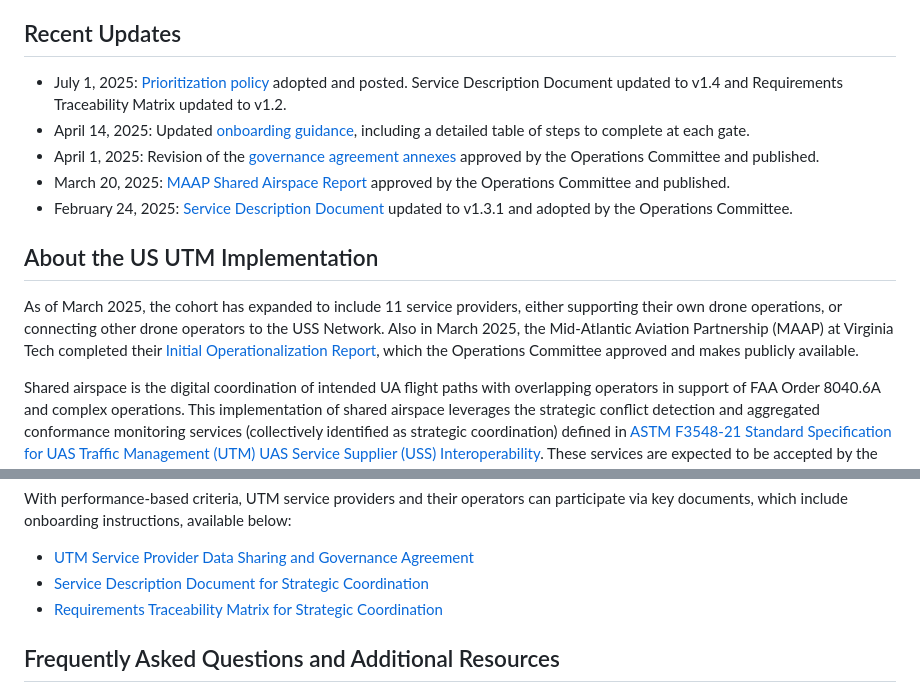
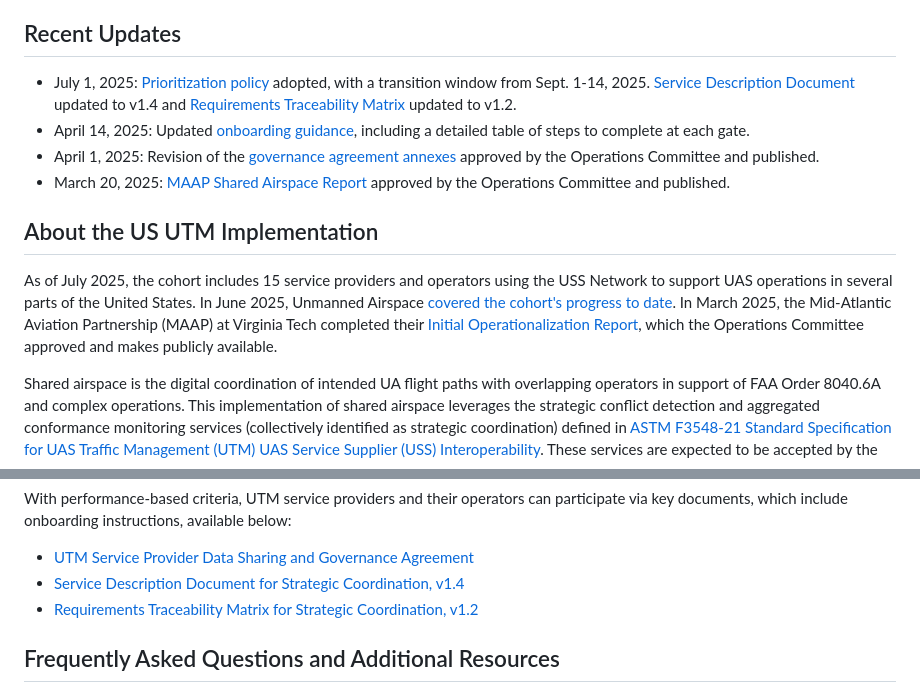
Before and after one commit to utmimplementationus/getstarted, a Markdown page: README.md, 2 parts joined by grey strips. Drawn GitHub-style.

```diff
--- a/README.md
+++ b/README.md
@@ -3,15 +3,15 @@
 UAS Traffic Management (UTM) implementation in the US is the operationalization of UTM services to support complex UAS operations, with an initial focus on furthering shared airspace.
 
 ## Recent Updates
-+ July 1, 2025: [Prioritization policy](./docs/prioritization-policy-07012025.md) adopted and posted. Service Description Document updated to v1.4 and Requirements Traceability Matrix updated to v1.2.
++ July 1, 2025: [Prioritization policy](./docs/prioritization-policy-07012025.md) adopted, with a transition window from Sept. 1-14, 2025. [Service Description Document](./docs/UA-UA_Strategic_Coordination_SDD_V1.4.pdf) updated to v1.4 and [Requirements Traceability Matrix](./docs/SCD-RTM-V1.2.xlsx) updated to v1.2.
 + April 14, 2025: Updated [onboarding guidance](onboarding.md), including a detailed table of steps to complete at each gate.
 + April 1, 2025: Revision of the [governance agreement annexes](./docs/USP_Agreement_04012025.pdf) approved by the Operations Committee and published.
 + March 20, 2025: [MAAP Shared Airspace Report](./docs/Shared_Airspace_Report_v1_FINAL.pdf) approved by the Operations Committee and published.
-+ February 24, 2025: [Service Description Document](./docs/UA-UA_Strategic_Coordination_Service_Description_Document_V1.3.1.pdf) updated to v1.3.1 and adopted by the Operations Committee.
+
 
 ## About the US UTM Implementation
 
-As of March 2025, the cohort has expanded to include 11 service providers, either supporting their own drone operations, or connecting other drone operators to the USS Network. Also in March 2025, the Mid-Atlantic Aviation Partnership (MAAP) at Virginia Tech completed their [Initial Operationalization Report](./docs/Shared_Airspace_Report_v1_FINAL.pdf), which the Operations Committee approved and makes publicly available.
+As of July 2025, the cohort includes 15 service providers and operators using the USS Network to support UAS operations in several parts of the United States. In June 2025, Unmanned Airspace [covered the cohort's progress to date](https://www.unmannedairspace.info/uncategorized/one-year-on-assessing-challenges-and-achievements-of-the-us-utm-implementation-programme/). In March 2025, the Mid-Atlantic Aviation Partnership (MAAP) at Virginia Tech completed their [Initial Operationalization Report](./docs/Shared_Airspace_Report_v1_FINAL.pdf), which the Operations Committee approved and makes publicly available.
 
 Shared airspace is the digital coordination of intended UA flight paths with overlapping operators in support of FAA Order 8040.6A and complex operations. This implementation of shared airspace leverages the strategic conflict detection and aggregated conformance monitoring services (collectively identified as strategic coordination) defined in [ASTM F3548-21 Standard Specification for UAS Traffic Management (UTM) UAS Service Supplier (USS) Interoperability](https://www.astm.org/f3548-21.html). These services are expected to be accepted by the FAA per the [Near Term Approvals Process (NTAP)](https://www.faa.gov/uas/advanced_operations/traffic_management) and incorporate participation and feedback from the FAA and NASA. Participants include Service Providers and Operators with the need to reduce UA to UA risk and who have signed the agreement available on this page.
 
@@ -30,8 +30,8 @@ Shared airspace is built around these guiding principles:
 With performance-based criteria, UTM service providers and their operators can participate via key documents, which include onboarding instructions, available below:
 
 * [UTM Service Provider Data Sharing and Governance Agreement](./docs/USP_Agreement_04012025.pdf)
-* [Service Description Document for Strategic Coordination](./docs/UA-UA_Strategic_Coordination_Service_Description_Document_V1.3.1.pdf)
-* [Requirements Traceability Matrix for Strategic Coordination](./docs/Strategic_Coordination_Compliance_Matrix_V1.1.xlsx)
+* [Service Description Document for Strategic Coordination, v1.4](./docs/UA-UA_Strategic_Coordination_SDD_V1.4.pdf)
+* [Requirements Traceability Matrix for Strategic Coordination, v1.2](./docs/SCD-RTM-V1.2.xlsx)
 
 ## Frequently Asked Questions and Additional Resources
 
```
